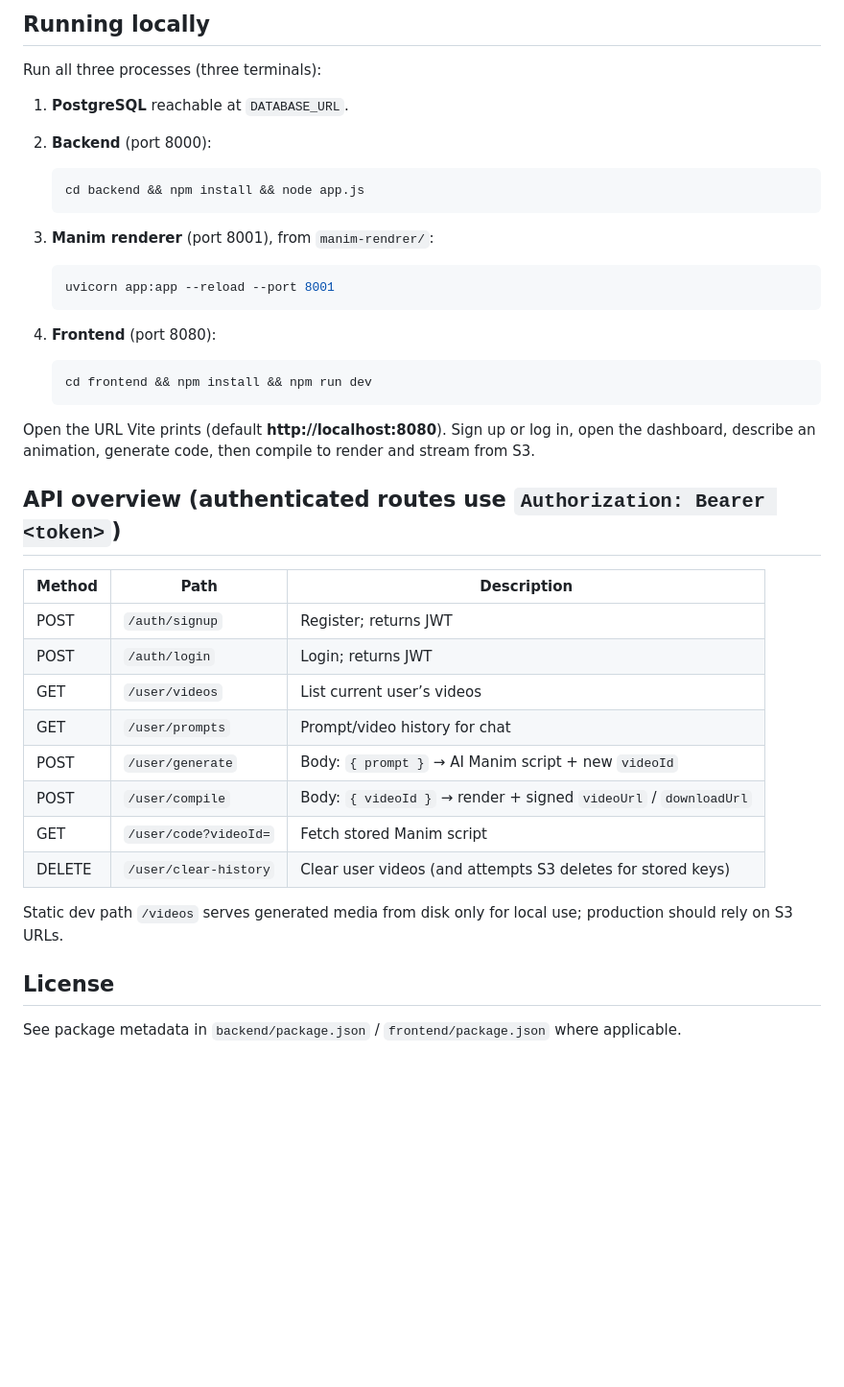
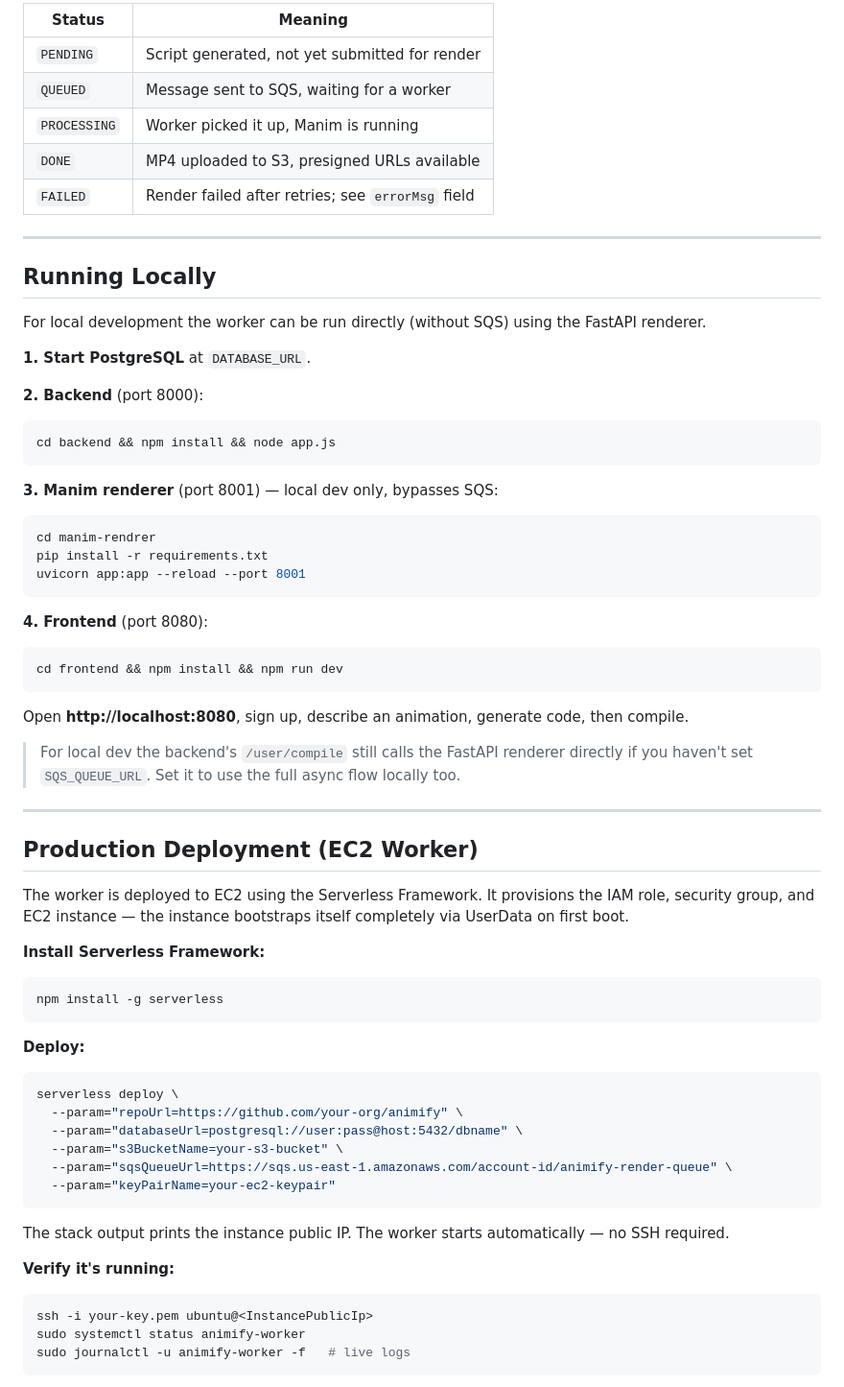
Before and after one commit to adityas0604/Animify, a Markdown page: README.md, the part around one of its changes. Shown at 96% size. Rendered like a GitHub page; blank space fills up the shorter version.

````diff
--- a/README.md
+++ b/README.md
@@ -71,45 +166,68 @@ For local iteration you can use `npx prisma migrate dev` instead of `deploy`.
 
-## Running locally
+| Status | Meaning |
+|--------|---------|
+| `PENDING` | Script generated, not yet submitted for render |
+| `QUEUED` | Message sent to SQS, waiting for a worker |
+| `PROCESSING` | Worker picked it up, Manim is running |
+| `DONE` | MP4 uploaded to S3, presigned URLs available |
+| `FAILED` | Render failed after retries; see `errorMsg` field |
 
-Run all three processes (three terminals):
+---
 
-1. **PostgreSQL** reachable at `DATABASE_URL`.
+## Running Locally
 
-2. **Backend** (port 8000):
+For local development the worker can be run directly (without SQS) using the FastAPI renderer.
 
-   ```bash
-   cd backend && npm install && node app.js
-   ```
+**1. Start PostgreSQL** at `DATABASE_URL`.
 
-3. **Manim renderer** (port 8001), from `manim-rendrer/`:
+**2. Backend** (port 8000):
+```bash
+cd backend && npm install && node app.js
+```
 
-   ```bash
-   uvicorn app:app --reload --port 8001
-   ```
+**3. Manim renderer** (port 8001) — local dev only, bypasses SQS:
+```bash
+cd manim-rendrer
+pip install -r requirements.txt
+uvicorn app:app --reload --port 8001
+```
 
-4. **Frontend** (port 8080):
+**4. Frontend** (port 8080):
+```bash
+cd frontend && npm install && npm run dev
+```
 
-   ```bash
-   cd frontend && npm install && npm run dev
-   ```
+Open **http://localhost:8080**, sign up, describe an animation, generate code, then compile.
 
-Open the URL Vite prints (default **http://localhost:8080**). Sign up or log in, open the dashboard, describe an animation, generate code, then compile to render and stream from S3.
+> For local dev the backend's `/user/compile` still calls the FastAPI renderer directly if you haven't set `SQS_QUEUE_URL`. Set it to use the full async flow locally too.
 
-## API overview (authenticated routes use `Authorization: Bearer <token>`)
+---
 
-| Method | Path | Description |
-|--------|------|-------------|
-| POST | `/auth/signup` | Register; returns JWT |
-| POST | `/auth/login` | Login; returns JWT |
-| GET | `/user/videos` | List current user’s videos |
-| GET | `/user/prompts` | Prompt/video history for chat |
-| POST | `/user/generate` | Body: `{ prompt }` → AI Manim script + new `videoId` |
-| POST | `/user/compile` | Body: `{ videoId }` → render + signed `videoUrl` / `downloadUrl` |
-| GET | `/user/code?videoId=` | Fetch stored Manim script |
-| DELETE | `/user/clear-history` | Clear user videos (and attempts S3 deletes for stored keys) |
+## Production Deployment (EC2 Worker)
 
-Static dev path `/videos` serves generated media from disk only for local use; production should rely on S3 URLs.
+The worker is deployed to EC2 using the Serverless Framework. It provisions the IAM role, security group, and EC2 instance — the instance bootstraps itself completely via UserData on first boot.
 
-## License
+**Install Serverless Framework:**
+```bash
+npm install -g serverless
+```
 
-See package metadata in `backend/package.json` / `frontend/package.json` where applicable.
+**Deploy:**
+```bash
+serverless deploy \
+  --param="repoUrl=https://github.com/your-org/animify" \
+  --param="databaseUrl=postgresql://user:pass@host:5432/dbname" \
+  --param="s3BucketName=your-s3-bucket" \
+  --param="sqsQueueUrl=https://sqs.us-east-1.amazonaws.com/account-id/animify-render-queue" \
+  --param="keyPairName=your-ec2-keypair"
+```
+
+The stack output prints the instance public IP. The worker starts automatically — no SSH required.
+
+**Verify it's running:**
+```bash
+ssh -i your-key.pem ubuntu@<InstancePublicIp>
+sudo systemctl status animify-worker
+sudo journalctl -u animify-worker -f   # live logs
+```
+
````
Also changed, not shown: other parts of README.md (+169 -40 lines).
